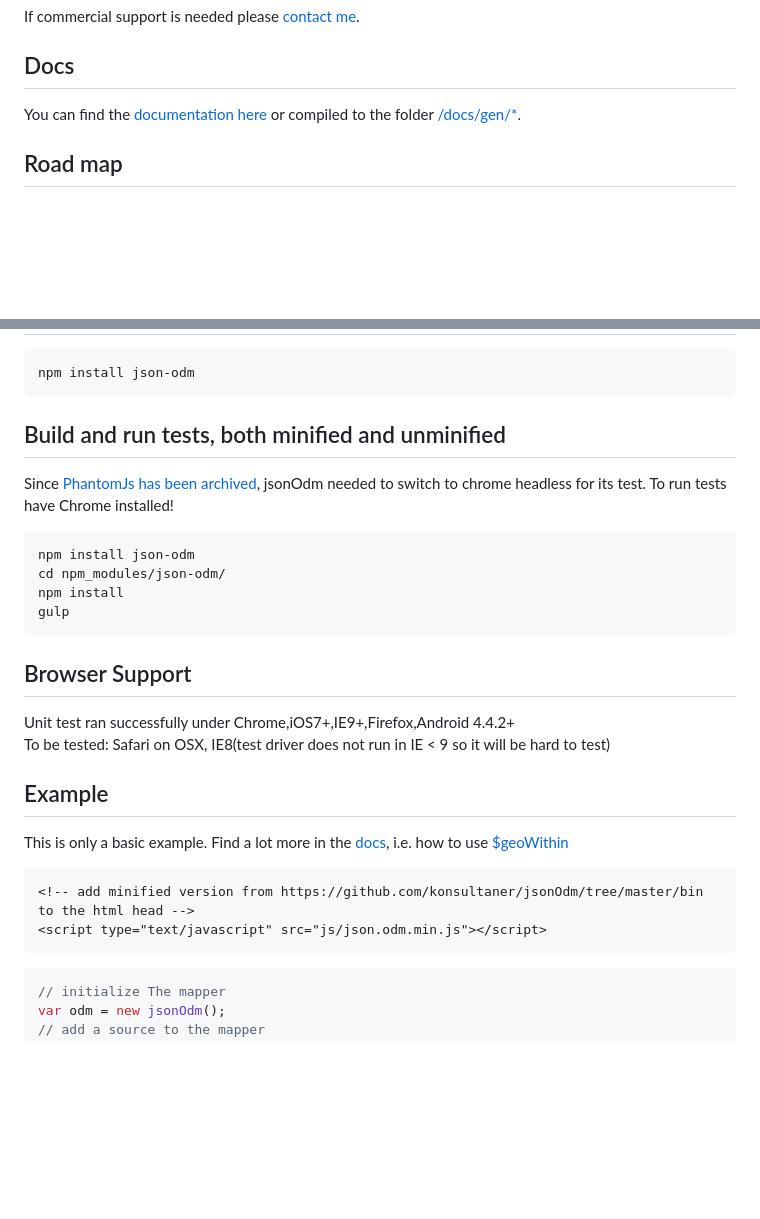
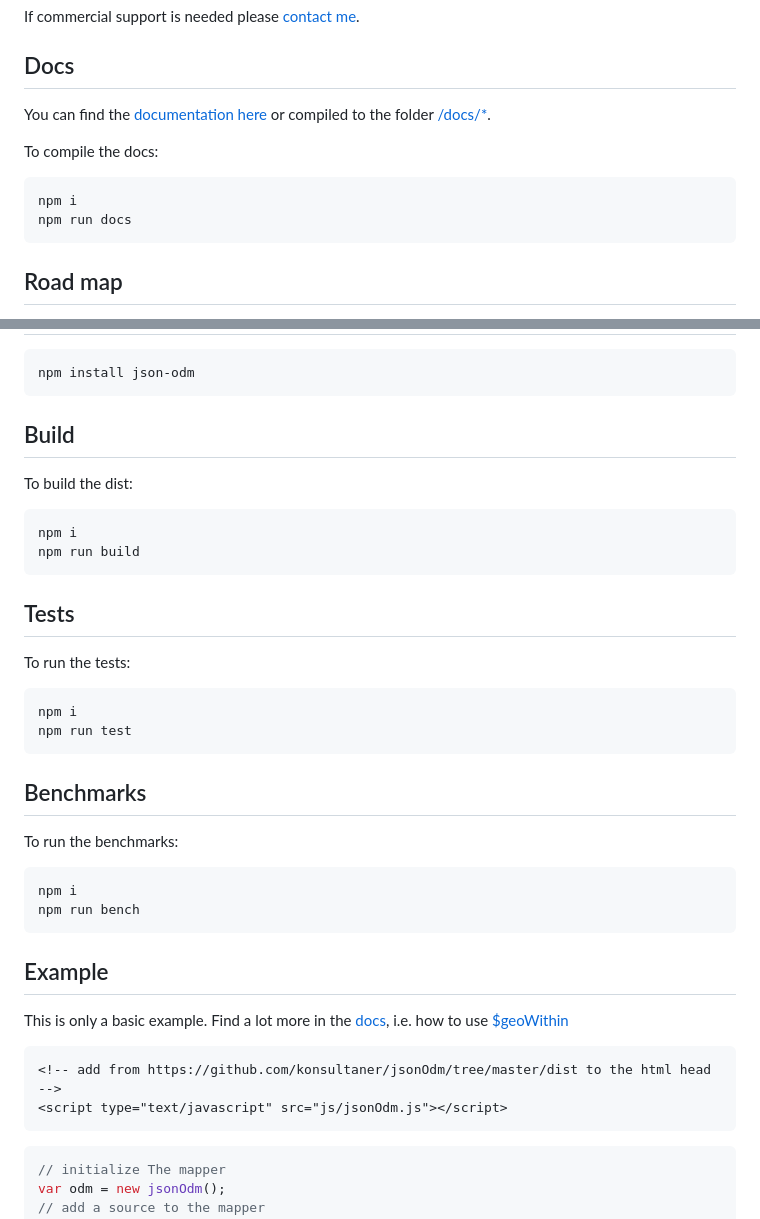
Before and after one commit to konsultaner/jsonOdm, a Markdown page: README.MD, 2 parts joined by grey strips. Rendered like a GitHub page; blank space fills up the shorter version.

````diff
--- a/README.MD
+++ b/README.MD
@@ -26,7 +26,14 @@ If commercial support is needed please [contact me](mailto:burkhardt@konsultaner
 
 Docs
 ----
-You can find the [documentation here](https://rawgit.com/konsultaner/jsonOdm/master/docs/gen/0.2/index.html) or compiled to the folder [/docs/gen/*](https://github.com/konsultaner/jsonOdm/blob/master/docs/gen/index.html).
+You can find the [documentation here](https://rawgit.com/konsultaner/jsonOdm/move_to_webpack/docs/index.html) or compiled to the folder [/docs/*](https://github.com/konsultaner/jsonOdm/tree/move_to_webpack/docs/index.html).
+
+To compile the docs:
+
+```bash
+npm i
+npm run docs
+```
 
 Road map
 ----
@@ -107,23 +114,35 @@ Install from NPM-Package
 npm install json-odm
 ```
 
-Build and run tests, both minified and unminified
--------------------------------------------------
+Build
+-----
 
-Since [PhantomJs has been archived](https://github.com/ariya/phantomjs/issues/15344), jsonOdm needed to switch to chrome
-headless for its test. To run tests have Chrome installed!
+To build the dist:
 
 ```bash
-npm install json-odm
-cd npm_modules/json-odm/
-npm install
-gulp
+npm i
+npm run build
 ```
 
-Browser Support
----------------
-Unit test ran successfully under Chrome,iOS7+,IE9+,Firefox,Android 4.4.2+
-To be tested: Safari on OSX, IE8(test driver does not run in IE < 9 so it will be hard to test)
+Tests
+-----
+
+To run the tests:
+
+```bash
+npm i
+npm run test
+```
+
+Benchmarks
+-----
+
+To run the benchmarks:
+
+```bash
+npm i
+npm run bench
+```
 
 Example
 ------
@@ -131,6 +150,6 @@ This is only a basic example. Find a lot more in the [docs](https://rawgit.com/k
 ```html
-<!-- add minified version from https://github.com/konsultaner/jsonOdm/tree/master/bin to the html head -->
-<script type="text/javascript" src="js/json.odm.min.js"></script>
+<!-- add from https://github.com/konsultaner/jsonOdm/tree/master/dist to the html head -->
+<script type="text/javascript" src="js/jsonOdm.js"></script>
 ```
 
 ```javascript
````
Also changed, not shown: other parts of README.MD (+1 -1 lines).
